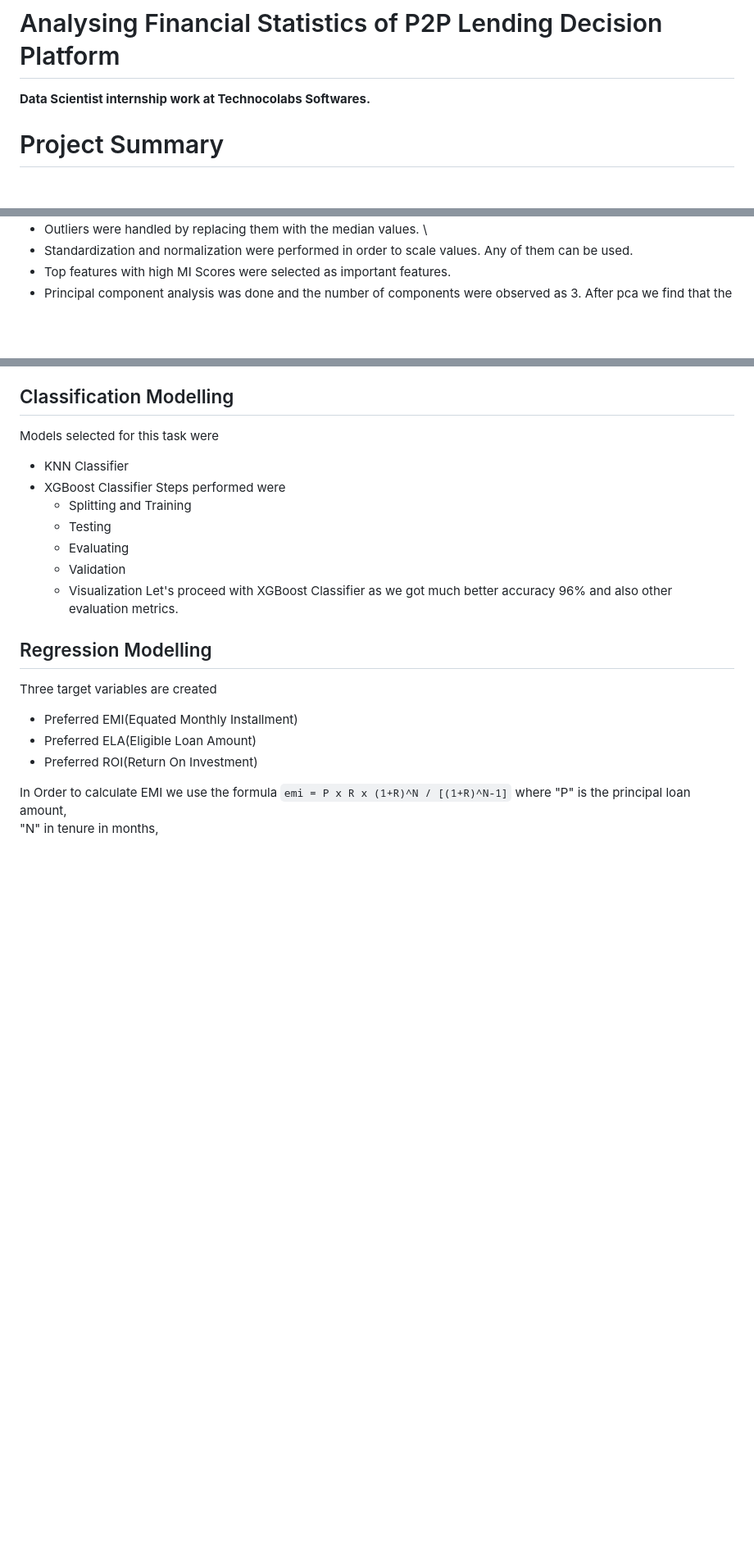
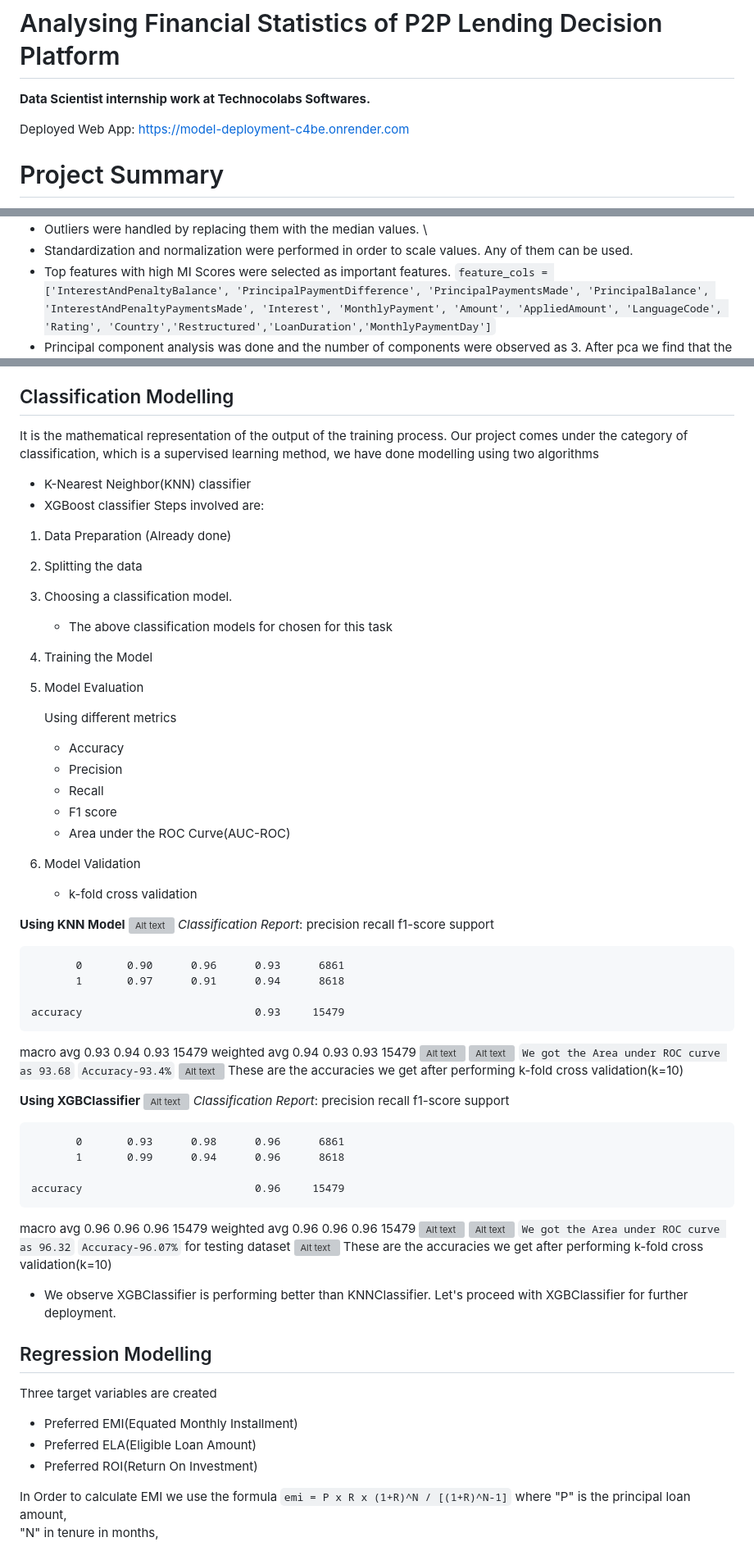
Before and after one commit to Sri-Nitya/Bondora_financial_risk_prediction, a Markdown page: Readme.md, 3 parts joined by grey strips. Shown: that part at 82% size. Rendered like a GitHub page; blank space fills up the shorter version; grey boxes are pictures that could not be loaded.

```diff
--- a/Readme.md
+++ b/Readme.md
@@ -3,7 +3,7 @@
 **Data Scientist internship work at Technocolabs Softwares.**
 
 
-
+Deployed Web App: https://model-deployment-c4be.onrender.com
 # Project Summary
 The main purposes of this analysis are to summarize the characteristics of variables that can affect the loan status and to get some ideas about the relationships among variables.
 
@@ -208,4 +235,8 @@ The exploratory data analysis (EDA) conducted on the dataset from the Bondora pe
 * Outliers were handled by replacing them with the median values. \
 * Standardization and normalization were performed in order to scale values. Any of them can be used.
 * Top features with high MI Scores were selected as important features.
+`feature_cols = ['InterestAndPenaltyBalance', 'PrincipalPaymentDifference',
+       'PrincipalPaymentsMade', 'PrincipalBalance',
+       'InterestAndPenaltyPaymentsMade', 'Interest', 'MonthlyPayment',
+       'Amount', 'AppliedAmount', 'LanguageCode', 'Rating', 'Country','Restructured','LoanDuration','MonthlyPaymentDay']`
 * Principal component analysis was done and the number of components were observed as 3. After pca we find that the performance is not increasing, instead decreasing. So it is not taken into consideration.
@@ -213,16 +246,69 @@ The exploratory data analysis (EDA) conducted on the dataset from the Bondora pe
 
 ## Classification Modelling
 
-Models selected for this task were
-* KNN Classifier
-* XGBoost Classifier
-Steps performed were
-	* Splitting and Training
-	* Testing
-	* Evaluating
-	* Validation
-	* Visualization
-Let's proceed with XGBoost Classifier as we got much better accuracy 96% and also other evaluation metrics.
+It is the mathematical representation of the output of the training process. Our project comes under the category of classification, which is a supervised learning method, we have done modelling using two algorithms
+
+* K-Nearest Neighbor(KNN) classifier
+* XGBoost classifier Steps involved are:
+
+1. Data Preparation (Already done)
+
+2. Splitting the data
+
+3. Choosing a classification model.
+
+	* The above classification models for chosen for this task
+4. Training the Model
+
+5. Model Evaluation
+
+	Using different metrics
+
+	* Accuracy
+	* Precision
+	* Recall
+	* F1 score
+	* Area under the ROC Curve(AUC-ROC)
+6. Model Validation
+
+	* k-fold cross validation
+
+**Using KNN Model**
+![Alt text](image-27.png)
+*Classification Report*:
+              precision    recall  f1-score   support
+
+           0       0.90      0.96      0.93      6861
+           1       0.97      0.91      0.94      8618
+
+    accuracy                           0.93     15479
+   macro avg       0.93      0.94      0.93     15479
+weighted avg       0.94      0.93      0.93     15479
+![Alt text](image-28.png)
+![Alt text](image-29.png)
+`We got the Area under ROC curve as 93.68`
+`Accuracy-93.4%`
+![Alt text](image-30.png)
+These are the accuracies we get after performing k-fold cross validation(k=10)
+
+**Using XGBClassifier**
+![Alt text](image-31.png)
+*Classification Report*:
+              precision    recall  f1-score   support
+
+           0       0.93      0.98      0.96      6861
+           1       0.99      0.94      0.96      8618
+
+    accuracy                           0.96     15479
+   macro avg       0.96      0.96      0.96     15479
+weighted avg       0.96      0.96      0.96     15479
+![Alt text](image-32.png)
+![Alt text](image-33.png)
+`We got the Area under ROC curve as 96.32`
+`Accuracy-96.07%` for testing dataset
+![Alt text](image-34.png)
+These are the accuracies we get after performing k-fold cross validation(k=10)
+* We observe XGBClassifier is performing better than KNNClassifier. Let's proceed with XGBClassifier for further deployment.
 
 ## Regression Modelling
 Three target variables are created
```
Also changed, not shown: other parts of Readme.md (+30 -1 lines).
